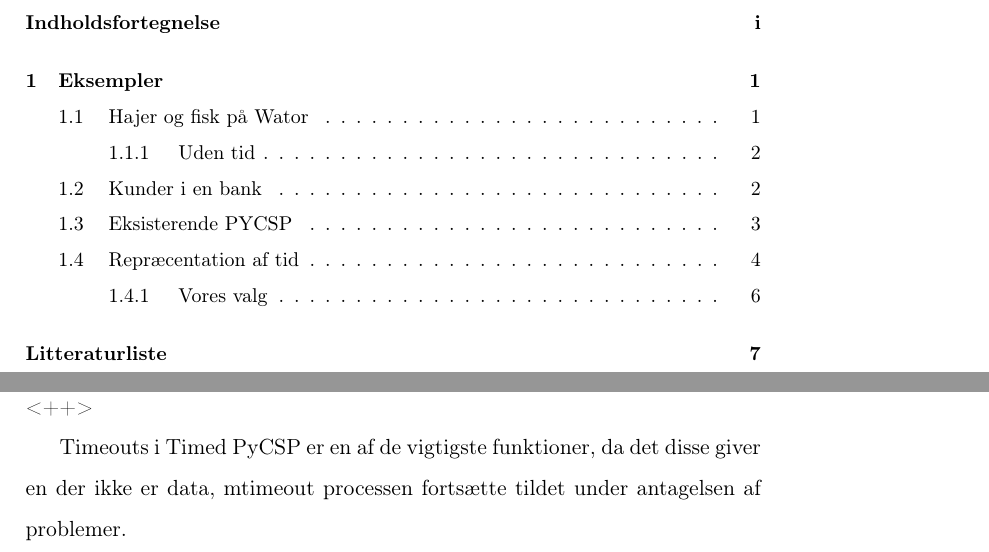
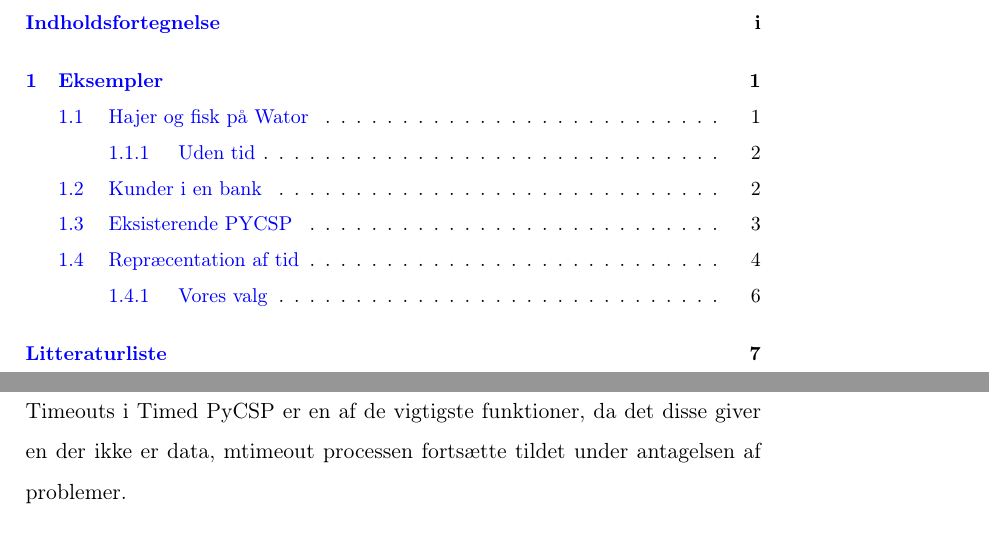
Before and after one commit to shamran/TimedPyCSP, a LaTeX book (report/skelet.tex, which reads report/chapters/time-implementation.tex, report/preamble.tex): two parts of pages 1 and 8 of 9, joined at a grey line, cut so that both start at the same text. Compiled offline with pdfLaTeX.

```diff
--- a/report/chapters/time-implementation.tex
+++ b/report/chapters/time-implementation.tex
@@ -65,7 +65,7 @@
 er den/de samme processer der bliver signaleret.
 
 
-\subsection{Vores valg}#<++>
+\subsection{Vores valg}
 
 Timeouts i Timed PyCSP er en af de vigtigste funktioner, da det disse giver en
 der ikke er data, mtimeout processen fortsætte  tildet under antagelsen af
--- a/report/preamble.tex
+++ b/report/preamble.tex
@@ -38,12 +38,13 @@
 
 \usepackage{nameref}
 \usepackage[danish]{varioref} % smarte krydsreferencer via \vref
-%\usepackage[colorlinks, linkcolor=blue, citecolor=blue, urlcolor=blue, final=true]{hyperref}
+\usepackage[colorlinks, linkcolor=blue, citecolor=blue, urlcolor=blue,
+final=true]{hyperref}
 
 %giver mulighed for at hoppe i pdf'filen via referencerne.
 %hyperref er ustabil med varieof,
 %og skal udkommenteres hvis der opstår problemer.
-%specielt skal udkommenteres når man kompilere i final
+%specielt skal udkommenteres når man kompilere i final til print
 
 \renewcommand\danishhyphenmins{22} % bedre orddeling
 \addto\captionsdanish{%brug bedrer danske ord for de faste tekster
@@ -51,6 +52,7 @@
 \renewcommand\appendixname{Appendiks}
 }
 
+\usepackage{csquotes}
 \usepackage[style=numeric-comp,sorting=nyt]{biblatex}
 \DefineBibliographyStrings{danish}{%
 references      = {Litteraturliste},
```
